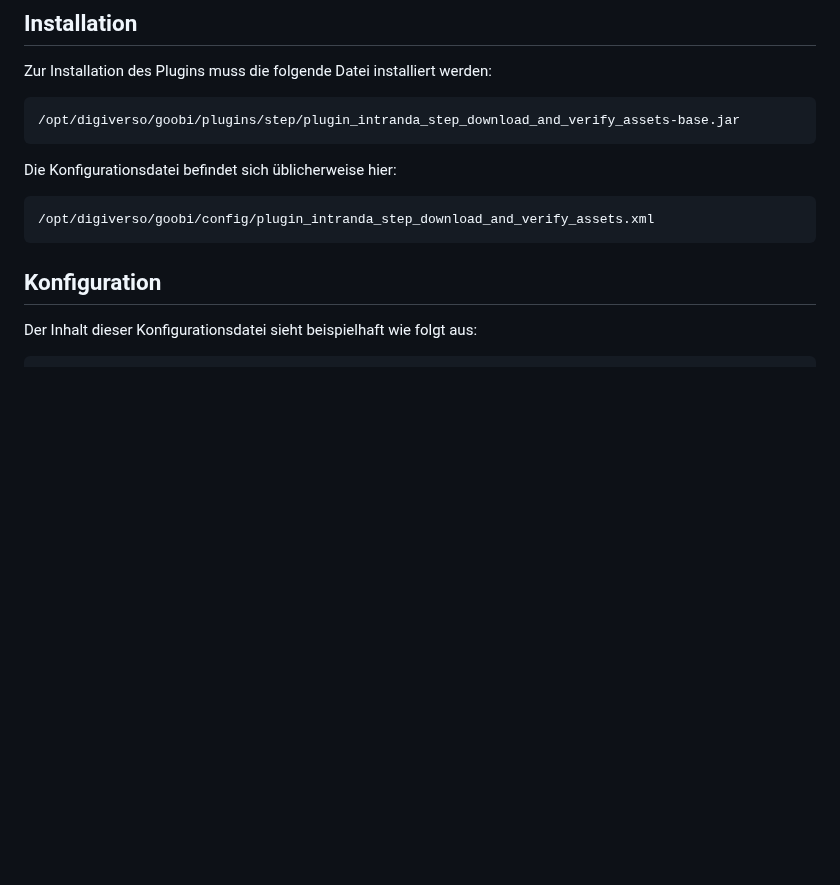
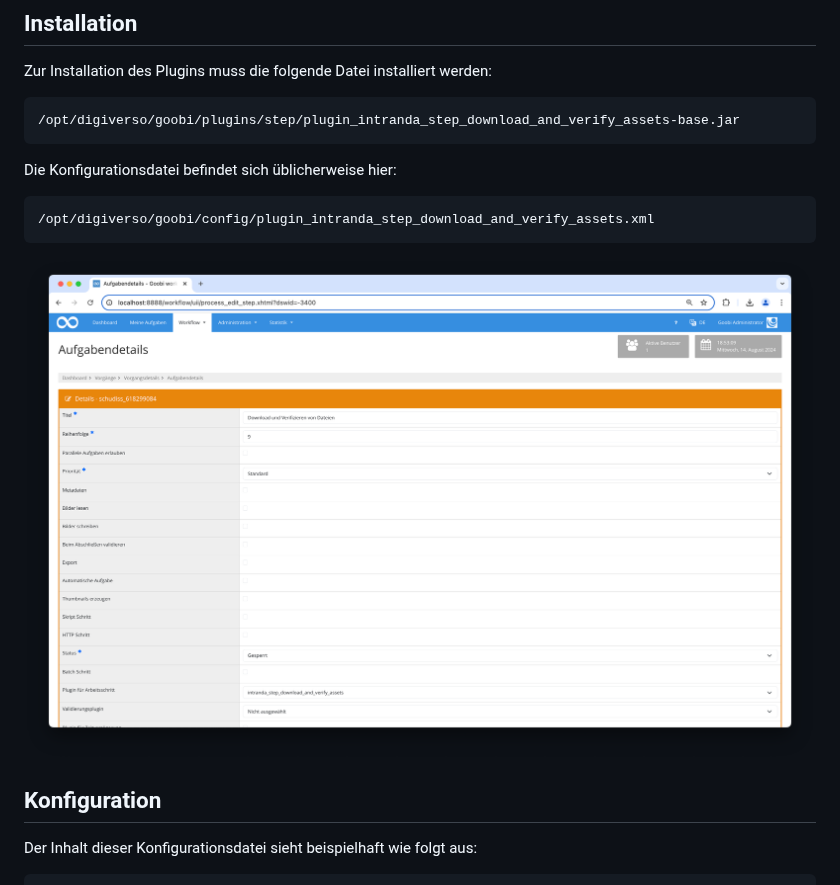
Before and after one commit to intranda/goobi-plugin-step-download-and-verify-assets, a Markdown page: docs/index_de.md, the part around the change. Rendered like a GitHub page; pictures changed too: docs/screen1_de.png (added); blank space fills up the shorter version.

Commit message:
Screenshots added

````diff
--- a/docs/index_de.md
+++ b/docs/index_de.md
@@ -21,6 +21,7 @@ Die Konfigurationsdatei befindet sich üblicherweise hier:
 /opt/digiverso/goobi/config/plugin_intranda_step_download_and_verify_assets.xml
 ```
 
+![Auswahl des Plugsins zur Durchführung des Arbeitschrittes](screen1_de.png)
 
 ## Konfiguration
 Der Inhalt dieser Konfigurationsdatei sieht beispielhaft wie folgt aus:
````
Also changed, not shown: docs/index_en.md (+1 -0 lines), docs/screen1_en.png (added).
